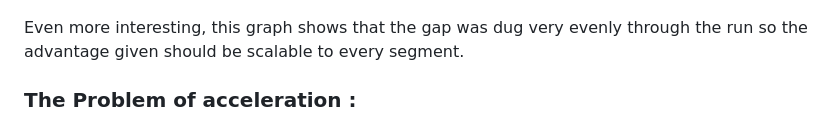
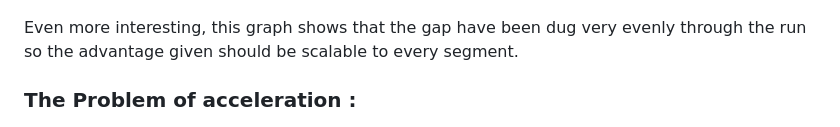
Before and after one commit to Nathancrz/MTB-telemetry, a Markdown page: README.md, the part around the change. GitHub-like rendering.

```diff
--- a/README.md
+++ b/README.md
@@ -46,7 +46,7 @@ During the second batch, the time dropped rapidely with an unconfortable bike ha
 
 ![alt text](https://github.com/Nathancrz/MTB-telemetry/blob/main/testruns/comparaison%20tuyau%20record.png)
 
-Even more interesting, this graph shows that the gap was dug very evenly through the run so the advantage given should be scalable to every segment.
+Even more interesting, this graph shows that the gap have been dug very evenly through the run so the advantage given should be scalable to every segment.
 
 ### The Problem of acceleration :
 ![alt text](https://github.com/Nathancrz/MTB-telemetry/blob/main/testruns/Acce%CC%81le%CC%81ration%203%20axes%20runs%201%2C%203%2C%207.png)
```
